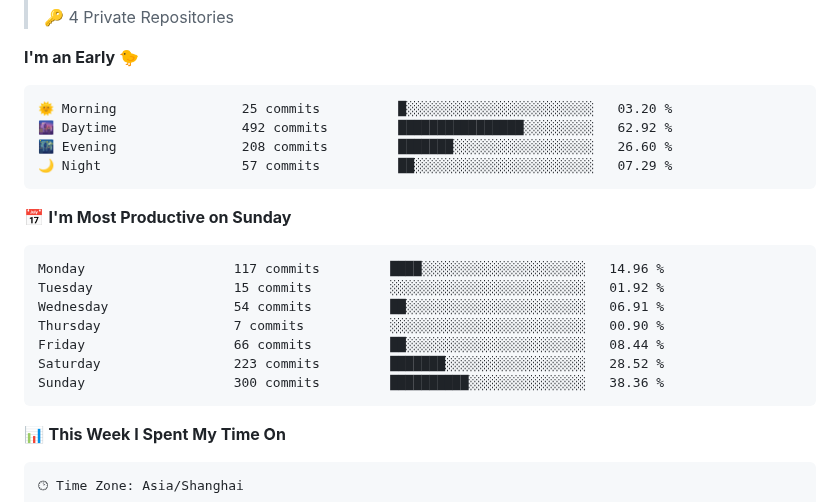
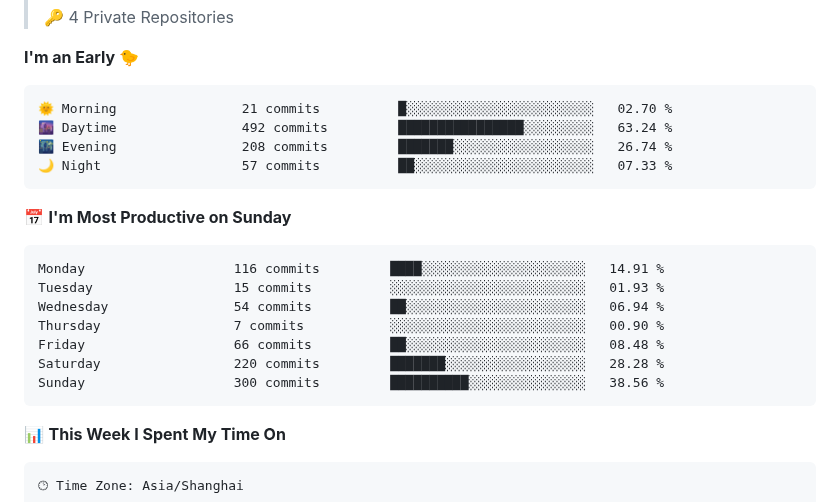
Before and after one commit to silence1018/silence1018, a Markdown page: README.md, the part around one of its changes. GitHub-like rendering.

Commit message:
Updated with Dev Metrics

````diff
--- a/README.md
+++ b/README.md
@@ -29,21 +29,21 @@
 **I'm an Early 🐤**
 
 ```text
-🌞 Morning                25 commits          █░░░░░░░░░░░░░░░░░░░░░░░░   03.20 %
-🌆 Daytime                492 commits         ████████████████░░░░░░░░░   62.92 %
-🌃 Evening                208 commits         ███████░░░░░░░░░░░░░░░░░░   26.60 %
-🌙 Night                  57 commits          ██░░░░░░░░░░░░░░░░░░░░░░░   07.29 %
+🌞 Morning                21 commits          █░░░░░░░░░░░░░░░░░░░░░░░░   02.70 %
+🌆 Daytime                492 commits         ████████████████░░░░░░░░░   63.24 %
+🌃 Evening                208 commits         ███████░░░░░░░░░░░░░░░░░░   26.74 %
+🌙 Night                  57 commits          ██░░░░░░░░░░░░░░░░░░░░░░░   07.33 %
 ```
 📅 **I'm Most Productive on Sunday**
 
 ```text
-Monday                   117 commits         ████░░░░░░░░░░░░░░░░░░░░░   14.96 %
-Tuesday                  15 commits          ░░░░░░░░░░░░░░░░░░░░░░░░░   01.92 %
-Wednesday                54 commits          ██░░░░░░░░░░░░░░░░░░░░░░░   06.91 %
+Monday                   116 commits         ████░░░░░░░░░░░░░░░░░░░░░   14.91 %
+Tuesday                  15 commits          ░░░░░░░░░░░░░░░░░░░░░░░░░   01.93 %
+Wednesday                54 commits          ██░░░░░░░░░░░░░░░░░░░░░░░   06.94 %
 Thursday                 7 commits           ░░░░░░░░░░░░░░░░░░░░░░░░░   00.90 %
-Friday                   66 commits          ██░░░░░░░░░░░░░░░░░░░░░░░   08.44 %
-Saturday                 223 commits         ███████░░░░░░░░░░░░░░░░░░   28.52 %
-Sunday                   300 commits         ██████████░░░░░░░░░░░░░░░   38.36 %
+Friday                   66 commits          ██░░░░░░░░░░░░░░░░░░░░░░░   08.48 %
+Saturday                 220 commits         ███████░░░░░░░░░░░░░░░░░░   28.28 %
+Sunday                   300 commits         ██████████░░░░░░░░░░░░░░░   38.56 %
 ```
 
 
````
Also changed, not shown: other parts of README.md (+1 -1 lines).
